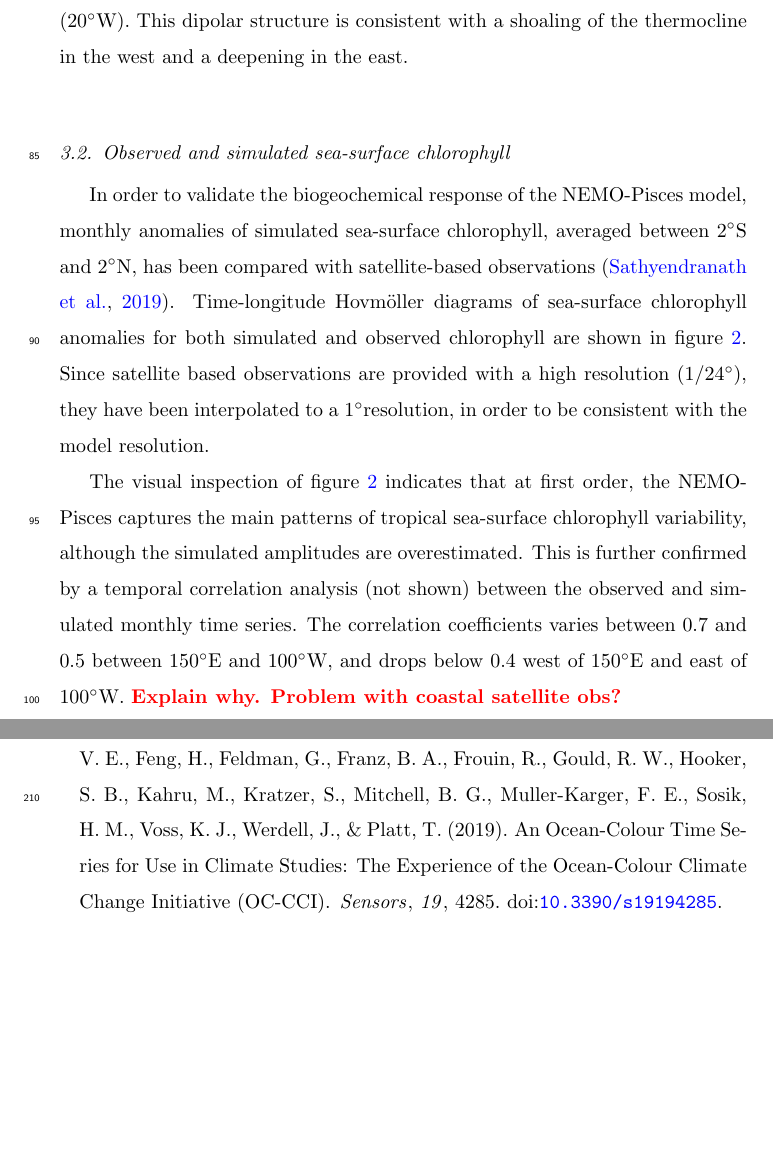
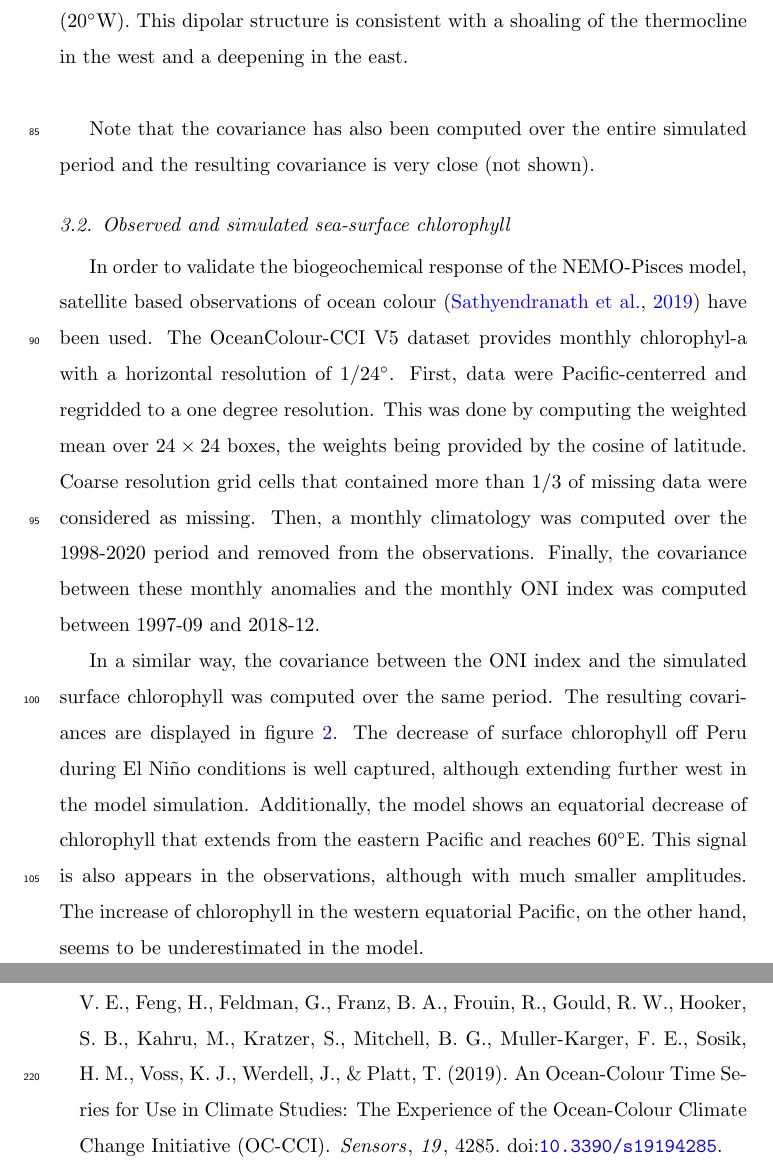
Before and after one commit to barriern/paper-apecosm-orca1, a LaTeX paper (article-enso.tex, which reads texfiles/pisces.tex): two parts of pages 5 and 14 of 14 before the commit and two parts of pages 5 and 13 of 13 after it, joined at a grey line, cut so that both start at the same text, the shorter picture padded with empty space. Compiled offline with pdfLaTeX.

Commit message:
Adding texfile

```diff
--- a/texfiles/pisces.tex
+++ b/texfiles/pisces.tex
@@ -20,6 +20,8 @@ The covariance along the equatorial temperature section
 %(figure \ref{fig:cov-prof}a)
 (not shown) shows that the maximum temperature anomalies is at around 50m depth at a longitude of 70\degree E. Negative anomalies (-0.8\degree C) are located on the western part of the basin (20\degree W). This dipolar structure is consistent with a shoaling of the thermocline in the west and a deepening in the east.\\
 
+Note that the covariance has also been computed over the entire simulated period and the resulting covariance is very close (not shown).
+
 \begin{figure}[h!]
 	\centering
 	\includegraphics[scale=0.75] {figs/covariance_maps_hadley_model.pdf}
@@ -29,11 +31,10 @@ The covariance along the equatorial temperature section
 
 \subsection{Observed and simulated sea-surface chlorophyll}
 
-In order to validate the biogeochemical response of the NEMO-Pisces model, monthly anomalies of simulated sea-surface chlorophyll, averaged between 2\degree S and 2\degree N, has been compared with satellite-based observations \citep{sathyendranathOceanColourTimeSeries2019}. Time-longitude \hov\ diagrams of sea-surface chlorophyll anomalies for both simulated and observed chlorophyll are shown in figure \ref{fig:hov_chl}. Since satellite based observations are provided with a high resolution (1/24\degree), they have been interpolated to a
-1\degree resolution, in order to be consistent with the model resolution.
+In order to validate the biogeochemical response of the NEMO-Pisces model, satellite based observations of ocean colour \citep{sathyendranathOceanColourTimeSeries2019} have been used. The OceanColour-CCI V5 dataset provides monthly chlorophyl-a with a horizontal resolution of $1/24$\degree . First, data were Pacific-centerred and regridded to a one degree resolution. This was done by computing the weighted mean over $24 \times 24$ boxes, the weights being provided by the cosine of latitude. Coarse resolution grid cells that contained more than $1/3$ of missing data were considered as missing. Then, a monthly climatology was computed over the 1998-2020 period and removed from the observations. Finally, the covariance between these monthly anomalies and the monthly ONI index was computed between 1997-09 and 2018-12.
+
+In a similar way, the covariance between the ONI index and the simulated surface chlorophyll was computed over the same period. The resulting covariances are displayed in figure
+\ref{fig:chl-cov}. The decrease of surface chlorophyll off Peru during \nino\ conditions is well captured, although extending further west in the model simulation. Additionally, the model shows an equatorial decrease of chlorophyll that extends from the eastern Pacific and reaches $60$\degree E. This signal is also appears in the observations, although with much smaller amplitudes. The increase of chlorophyll in the western equatorial Pacific, on the other hand, seems to be underestimated in the model.
 
 \begin{figure}[h!]
 	\centering
-	\includegraphics[scale=0.75] {figs/hov_chl.pdf}
-	\caption{}
-	\label{fig:hov_chl}
@@ -40,6 +44,16 @@ In order to validate the biogeochemical response of the NEMO-Pisces model, month
 \end{figure}
 
-The visual inspection of figure \ref{fig:hov_chl} indicates that at first order, the NEMO-Pisces captures the main patterns of tropical sea-surface chlorophyll variability, although the simulated amplitudes are overestimated. This is further confirmed by a temporal correlation analysis (not shown) between the observed and simulated monthly time series. The correlation coefficients varies between 0.7 and 0.5 between 150\degree E and 100\degree W, and drops below 0.4 west of 150\degree E and east of 100\degree W. \warn{Explain why. Problem with coastal satellite obs?}
+%monthly anomalies of simulated sea-surface chlorophyll, averaged between 2\degree S and 2\degree N, has been compared with satellite-based observations \citep{sathyendranathOceanColourTimeSeries2019}. Time-longitude \hov\ diagrams of sea-surface chlorophyll anomalies for both simulated and observed chlorophyll are shown in figure \ref{fig:hov_chl}. Since satellite based observations are provided with a high resolution (1/24\degree), they have been interpolated to a
+%1\degree resolution, in order to be consistent with the model resolution.
+%
+%\begin{figure}[h!]
+%	\centering
+%	\includegraphics[scale=0.75] {figs/hov_chl.pdf}
+%	\caption{}
+%	\label{fig:hov_chl}
+%\end{figure}
+%
+%The visual inspection of figure \ref{fig:hov_chl} indicates that at first order, the NEMO-Pisces captures the main patterns of tropical sea-surface chlorophyll variability, although the simulated amplitudes are overestimated. This is further confirmed by a temporal correlation analysis (not shown) between the observed and simulated monthly time series. The correlation coefficients varies between 0.7 and 0.5 between 150\degree E and 100\degree W, and drops below 0.4 west of 150\degree E and east of 100\degree W. \warn{Explain why. Problem with coastal satellite obs?}
 
 
 %\subsection{Ocean Nino Index and biogeochemical signature}
```
Also changed, not shown: texfiles/pisces.tex (3 more changed lines).
